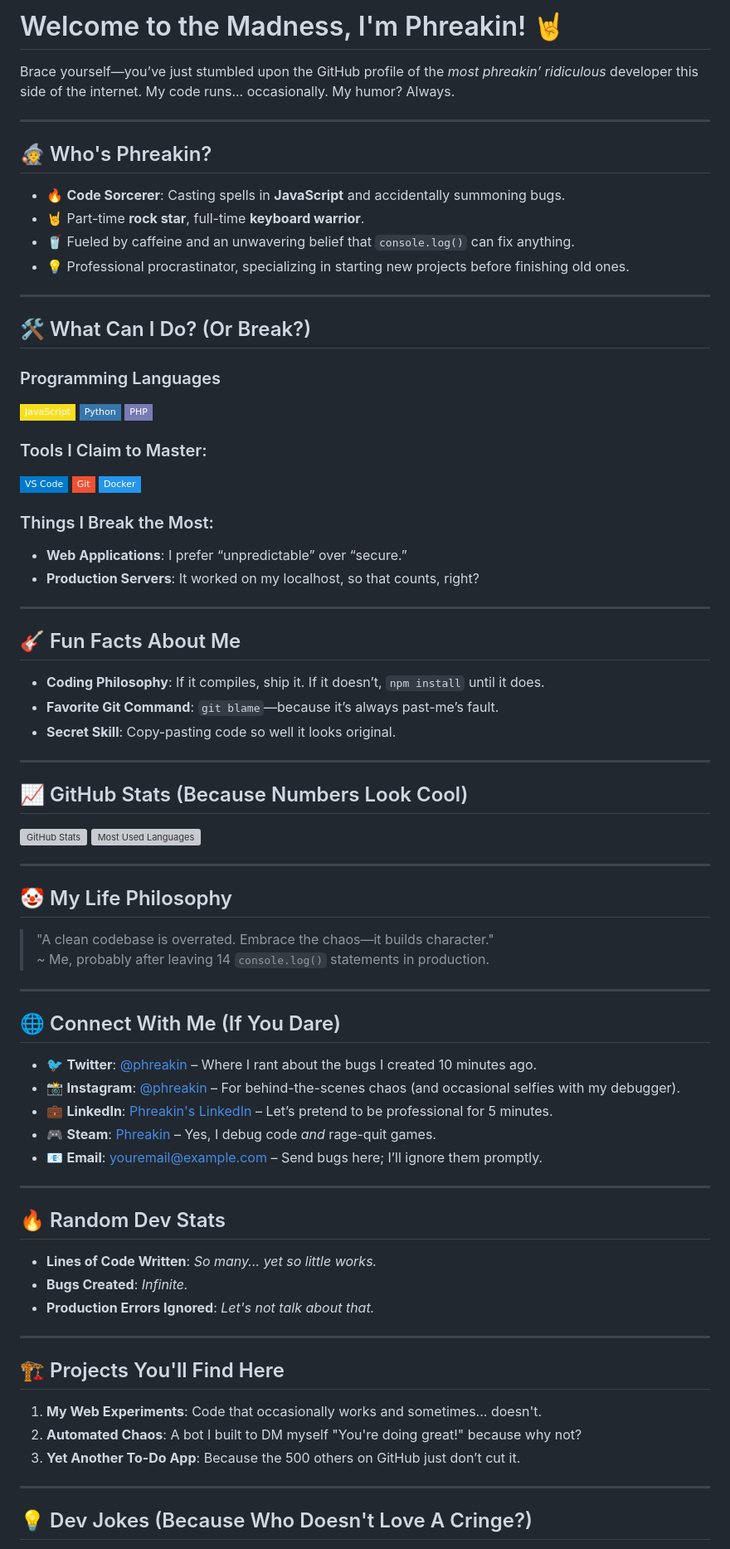
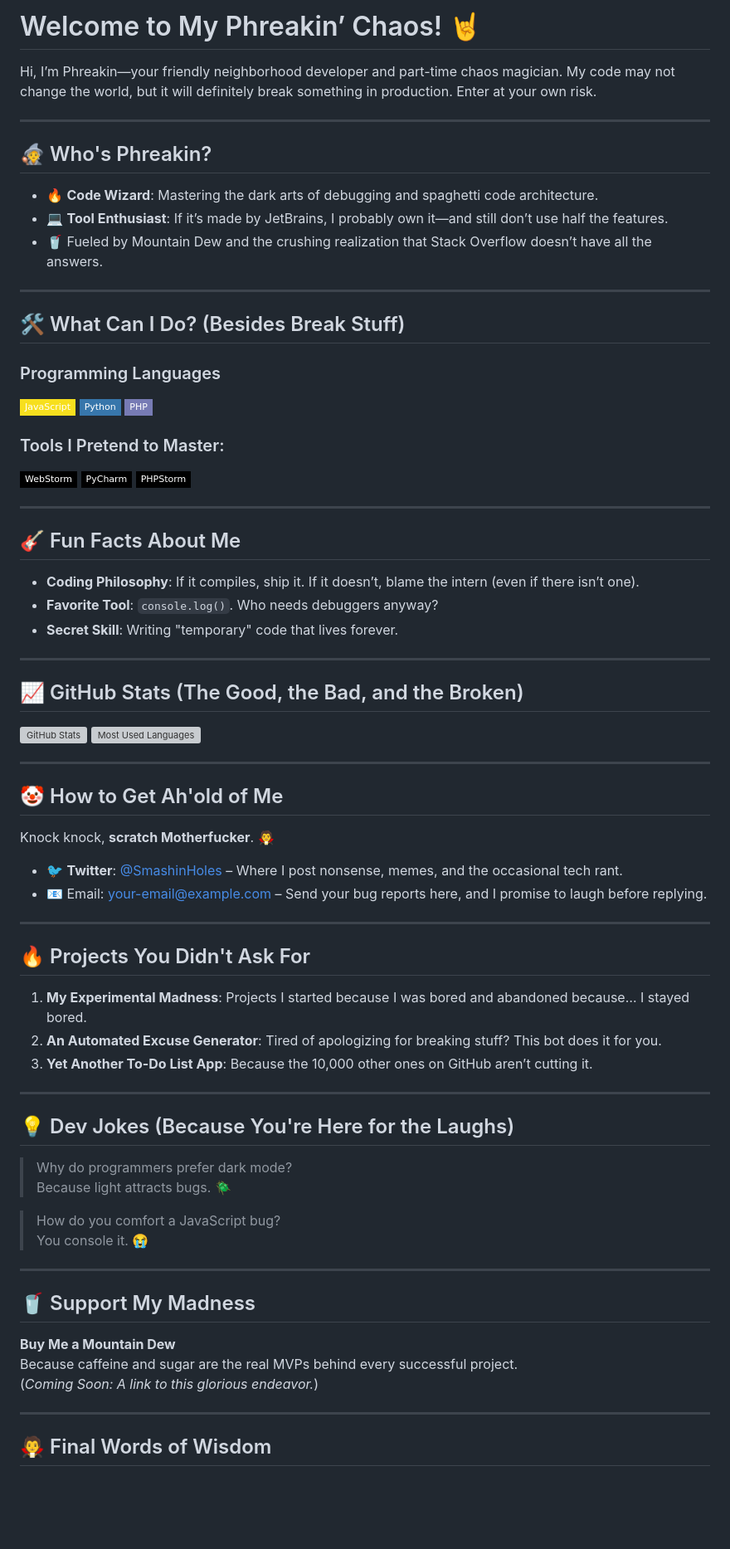
Before and after one commit to phreakin/phreakin, a Markdown page: README.md, the part around the change printed below. Shown: that part at 83% size. GitHub-like rendering; badges without logos; blank space fills up the shorter version; grey boxes are pictures that could not be loaded.

```diff
--- a/README.md
+++ b/README.md
@@ -1,82 +1,80 @@
-# Welcome to the Madness, I'm Phreakin! 🤘
+# Welcome to My Phreakin’ Chaos! 🤘
 
-Brace yourself—you’ve just stumbled upon the GitHub profile of the *most phreakin’ ridiculous* developer this side of the internet. My code runs... occasionally. My humor? Always.
+Hi, I’m Phreakin—your friendly neighborhood developer and part-time chaos magician. My code may not change the world, but it will definitely break something in production. Enter at your own risk.
 
 ---
 
 ## 🧙 Who's Phreakin?
 
-- 🔥 **Code Sorcerer**: Casting spells in **JavaScript** and accidentally summoning bugs.
-- 🤘 Part-time **rock star**, full-time **keyboard warrior**.
-- 🥤 Fueled by caffeine and an unwavering belief that `console.log()` can fix anything.
-- 💡 Professional procrastinator, specializing in starting new projects before finishing old ones.
+- 🔥 **Code Wizard**: Mastering the dark arts of debugging and spaghetti code architecture.
+- 💻 **Tool Enthusiast**: If it’s made by JetBrains, I probably own it—and still don’t use half the features.
+- 🥤 Fueled by Mountain Dew and the crushing realization that Stack Overflow doesn’t have all the answers.
 
 ---
 
-## 🛠️ What Can I Do? (Or Break?)
+## 🛠️ What Can I Do? (Besides Break Stuff)
 
 ### Programming Languages
 ![JavaScript](https://img.shields.io/badge/JavaScript-F7DF1E?logo=javascript&logoColor=black&style=flat-square)
 ![Python](https://img.shields.io/badge/Python-3776AB?logo=python&logoColor=white&style=flat-square)
 ![PHP](https://img.shields.io/badge/PHP-777BB4?logo=php&logoColor=white&style=flat-square)
 
-### Tools I Claim to Master:
-![VS Code](https://img.shields.io/badge/VS%20Code-007ACC?logo=visual-studio-code&logoColor=white&style=flat-square)
-![Git](https://img.shields.io/badge/Git-F05032?logo=git&logoColor=white&style=flat-square)
-![Docker](https://img.shields.io/badge/Docker-2496ED?logo=docker&logoColor=white&style=flat-square)
-
-### Things I Break the Most:
-- **Web Applications**: I prefer “unpredictable” over “secure.”
-- **Production Servers**: It worked on my localhost, so that counts, right?
+### Tools I Pretend to Master:
+![WebStorm](https://img.shields.io/badge/WebStorm-000000?logo=jetbrains&logoColor=white&style=flat-square)
+![PyCharm](https://img.shields.io/badge/PyCharm-000000?logo=jetbrains&logoColor=white&style=flat-square)
+![PHPStorm](https://img.shields.io/badge/PHPStorm-000000?logo=jetbrains&logoColor=white&style=flat-square)
 
 ---
 
 ## 🎸 Fun Facts About Me
 
-- **Coding Philosophy**: If it compiles, ship it. If it doesn’t, `npm install` until it does.
-- **Favorite Git Command**: `git blame`—because it’s always past-me’s fault.
-- **Secret Skill**: Copy-pasting code so well it looks original.
+- **Coding Philosophy**: If it compiles, ship it. If it doesn’t, blame the intern (even if there isn’t one).
+- **Favorite Tool**: `console.log()`. Who needs debuggers anyway?
+- **Secret Skill**: Writing "temporary" code that lives forever.
 
 ---
 
-## 📈 GitHub Stats (Because Numbers Look Cool)
+## 📈 GitHub Stats (The Good, the Bad, and the Broken)
 
 ![GitHub Stats](https://github-readme-stats.vercel.app/api?username=phreakin&show_icons=true&theme=radical)
 ![Most Used Languages](https://github-readme-stats.vercel.app/api/top-langs/?username=phreakin&layout=compact&theme=radical)
 
 ---
 
-## 🤡 My Life Philosophy
+## 🤡 How to Get Ah'old of Me
 
-> "A clean codebase is overrated. Embrace the chaos—it builds character."
-> ~ Me, probably after leaving 14 `console.log()` statements in production.
+Knock knock, **scratch Motherfucker**. 🧛
+
+- 🐦 **Twitter**: [@SmashinHoles](https://twitter.com/SmashinHoles) – Where I post nonsense, memes, and the occasional tech rant.
+- 📧 Email: [your-email@example.com](mailto:your-email@example.com) – Send your bug reports here, and I promise to laugh before replying.
 
 ---
 
-## 🌐 Connect With Me (If You Dare)
+## 🔥 Projects You Didn't Ask For
 
-- 🐦 **Twitter**: [@phreakin](https://twitter.com/phreakin) – Where I rant about the bugs I created 10 minutes ago.
-- 📸 **Instagram**: [@phreakin](https://instagram.com/phreakin) – For behind-the-scenes chaos (and occasional selfies with my debugger).
-- 💼 **LinkedIn**: [Phreakin's LinkedIn](https://linkedin.com/in/phreakin) – Let’s pretend to be professional for 5 minutes.
-- 🎮 **Steam**: [Phreakin](#) – Yes, I debug code *and* rage-quit games.
-- 📧 **Email**: [youremail@example.com](mailto:youremail@example.com) – Send bugs here; I’ll ignore them promptly.
+1. **My Experimental Madness**: Projects I started because I was bored and abandoned because… I stayed bored.
+2. **An Automated Excuse Generator**: Tired of apologizing for breaking stuff? This bot does it for you.
+3. **Yet Another To-Do List App**: Because the 10,000 other ones on GitHub aren’t cutting it.
 
 ---
 
-## 🔥 Random Dev Stats
+## 💡 Dev Jokes (Because You're Here for the Laughs)
 
-- **Lines of Code Written**: *So many... yet so little works.*
-- **Bugs Created**: *Infinite.*
-- **Production Errors Ignored**: *Let's not talk about that.*
+> Why do programmers prefer dark mode?
+> Because light attracts bugs. 🪲
+
+> How do you comfort a JavaScript bug?
+> You console it. 😭
 
 ---
 
-## 🏗️ Projects You'll Find Here
-1. **My Web Experiments**: Code that occasionally works and sometimes... doesn't.
-2. **Automated Chaos**: A bot I built to DM myself "You're doing great!" because why not?
-3. **Yet Another To-Do App**: Because the 500 others on GitHub just don’t cut it.
+## 🥤 Support My Madness
+
+**Buy Me a Mountain Dew**
+Because caffeine and sugar are the real MVPs behind every successful project.
+(*Coming Soon: A link to this glorious endeavor.*)
 
 ---
 
-## 💡 Dev Jokes (Because Who Doesn't Love A Cringe?)
+## 🧛 Final Words of Wisdom
 
```
Also changed, not shown: other parts of README.md (+2 -16 lines).
